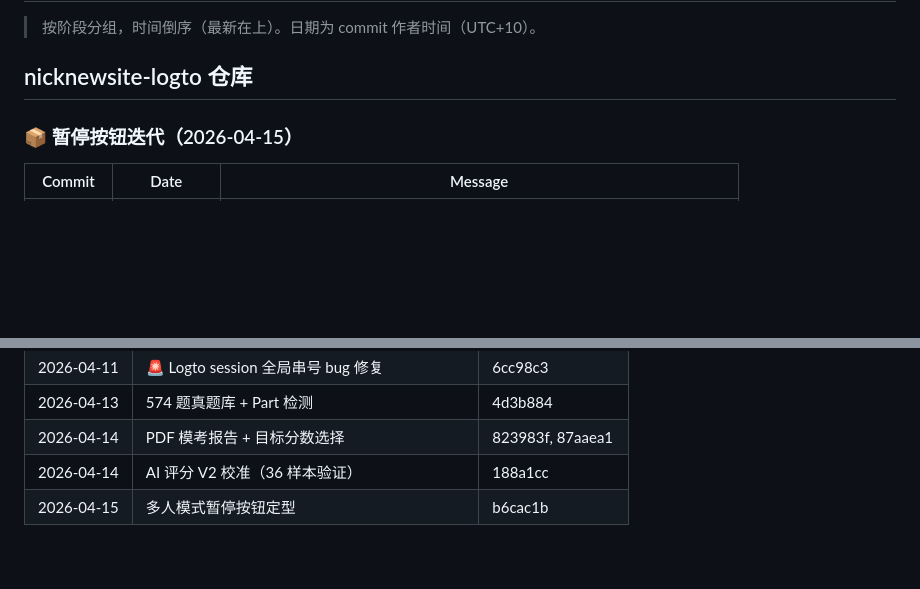
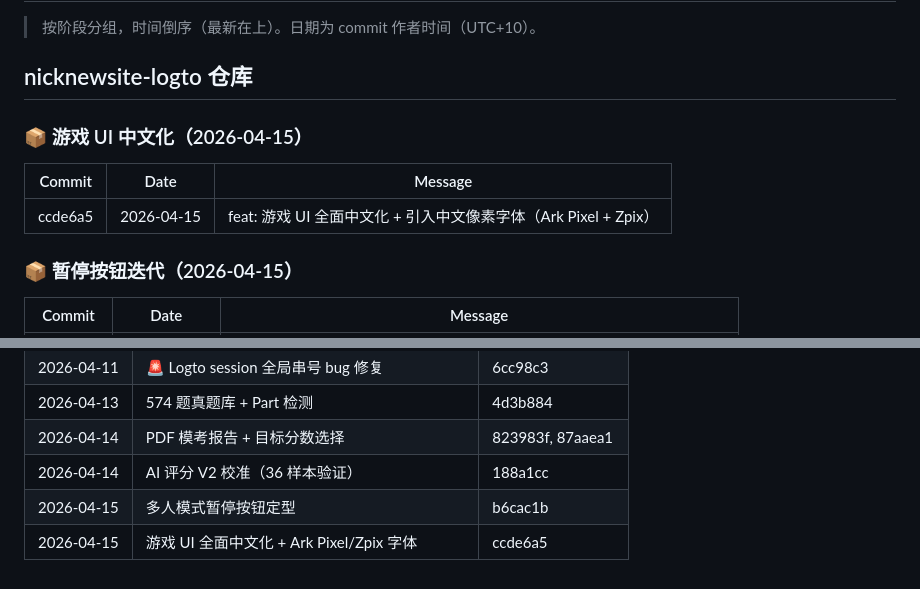
Before and after one commit to handan9271/nicknewsite-logto, a Markdown page: GIT_LOG.md, 2 parts joined by grey strips. Drawn GitHub-style; blank space fills up the shorter version.

Commit message:
docs: GIT_LOG.md 补充游戏中文化 commit
Co-Authored-By: Claude Opus 4.6 (1M context) <noreply@anthropic.com>

```diff
--- a/GIT_LOG.md
+++ b/GIT_LOG.md
@@ -3,6 +3,12 @@
 > 按阶段分组，时间倒序（最新在上）。日期为 commit 作者时间（UTC+10）。
 
 ## nicknewsite-logto 仓库
+
+### 📦 游戏 UI 中文化（2026-04-15）
+
+| Commit | Date | Message |
+|--------|------|---------|
+| ccde6a5 | 2026-04-15 | feat: 游戏 UI 全面中文化 + 引入中文像素字体（Ark Pixel + Zpix） |
 
 ### 📦 暂停按钮迭代（2026-04-15）
 
@@ -122,3 +128,4 @@
 | 2026-04-14 | PDF 模考报告 + 目标分数选择 | 823983f, 87aaea1 |
 | 2026-04-14 | AI 评分 V2 校准（36 样本验证） | 188a1cc |
 | 2026-04-15 | 多人模式暂停按钮定型 | b6cac1b |
+| 2026-04-15 | 游戏 UI 全面中文化 + Ark Pixel/Zpix 字体 | ccde6a5 |
```
